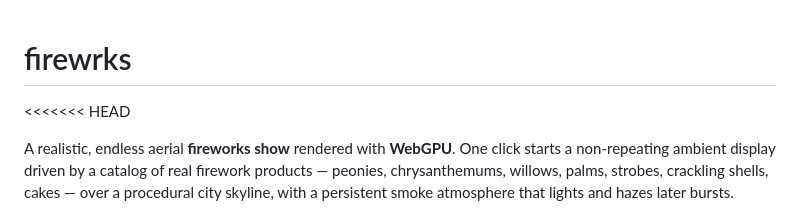
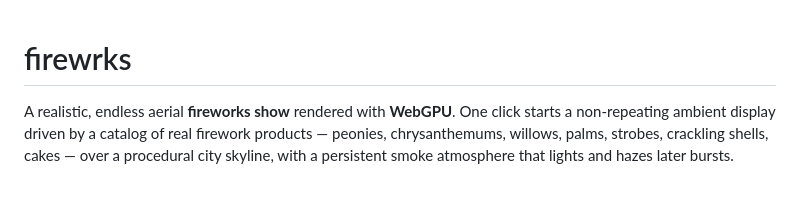
Before and after one commit to mbicz/firewrks, a Markdown page: README.md, the part around the change. Rendered like a GitHub page; blank space fills up the shorter version.

Commit message:
fix: remove orphaned merge conflict marker from README

```diff
--- a/README.md
+++ b/README.md
@@ -1,5 +1,4 @@
 # firewrks
-<<<<<<< HEAD
 
 A realistic, endless aerial **fireworks show** rendered with **WebGPU**. One click starts a
 non-repeating ambient display driven by a catalog of real firework products — peonies,
```
